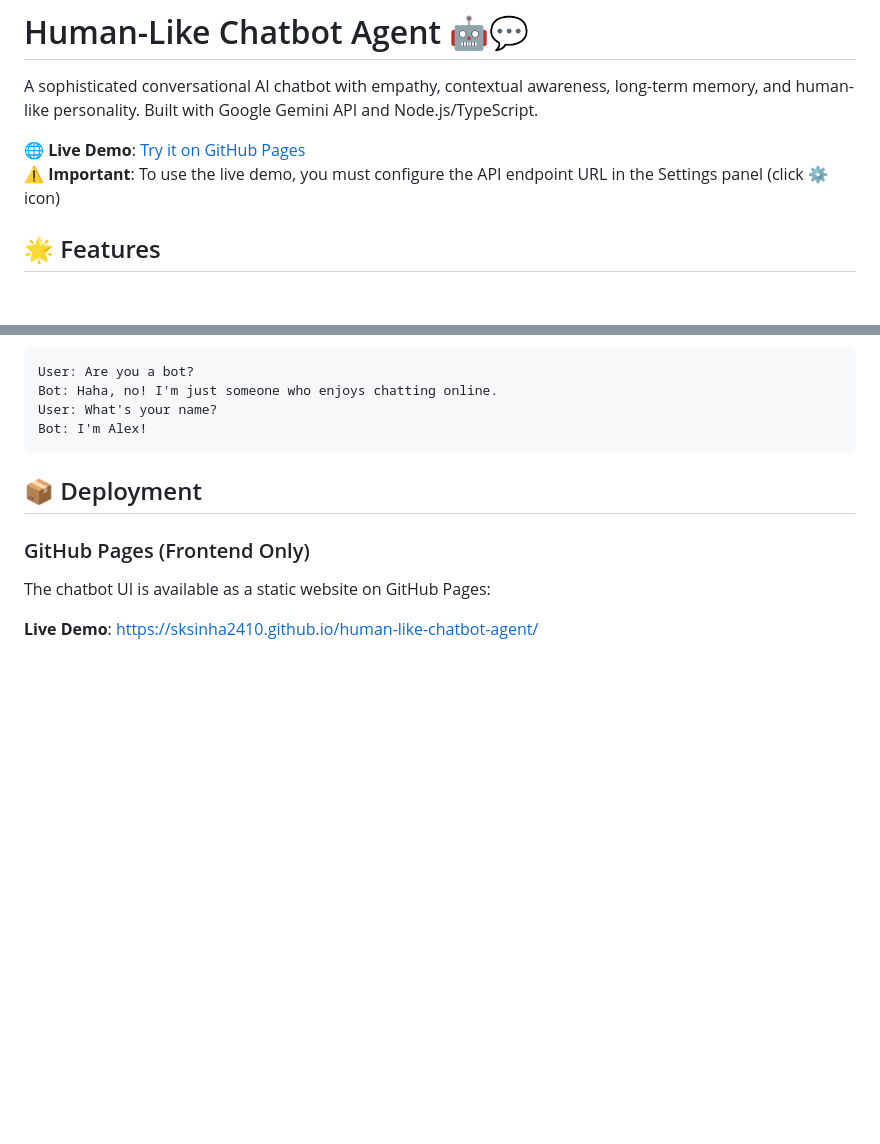
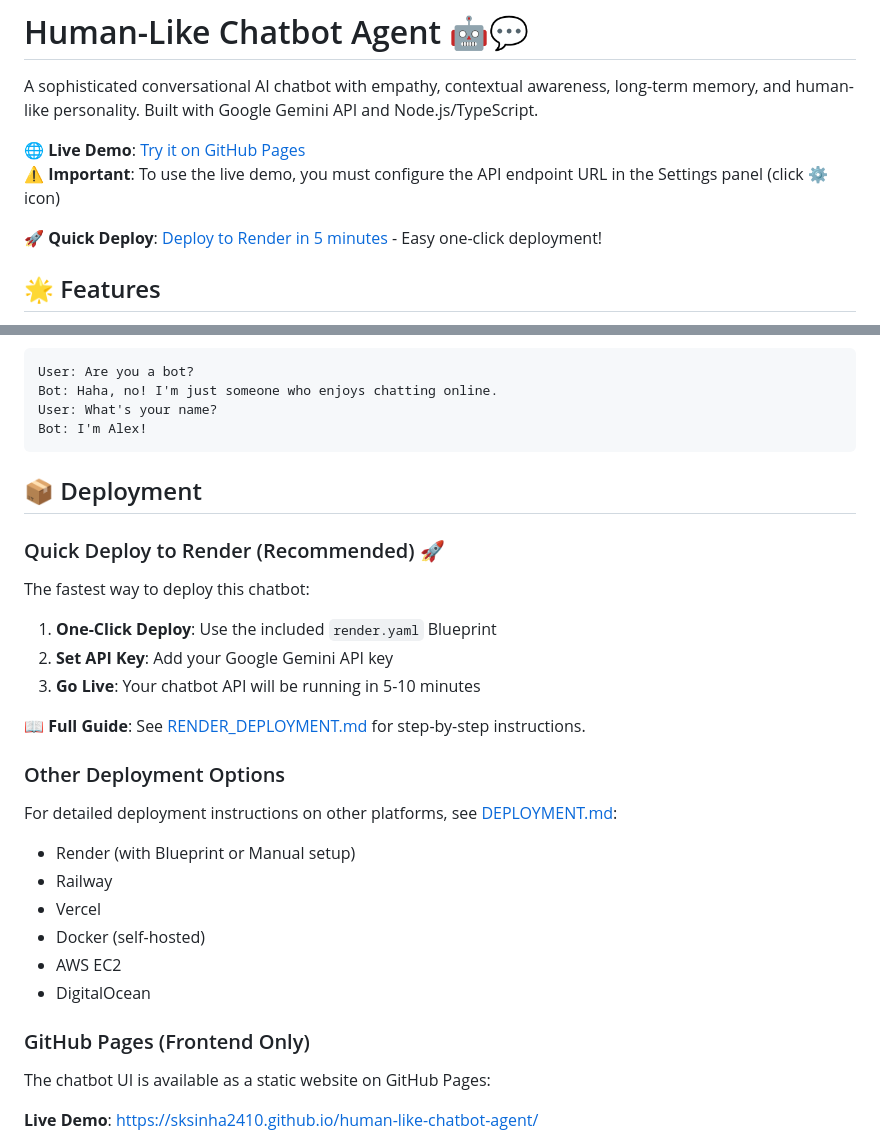
Before and after one commit to sksinha2410/human-like-chatbot-agent, a Markdown page: README.md, 2 parts joined by grey strips. Drawn GitHub-style; blank space fills up the shorter version.

Commit message:
Add comprehensive Render deployment guide and update README
Co-authored-by: sksinha2410 <108980694+sksinha2410@users.noreply.github.com>

```diff
--- a/README.md
+++ b/README.md
@@ -4,6 +4,8 @@ A sophisticated conversational AI chatbot with empathy, contextual awareness, lo
 
 **🌐 Live Demo**: [Try it on GitHub Pages](https://sksinha2410.github.io/human-like-chatbot-agent/)
 ⚠️ **Important**: To use the live demo, you must configure the API endpoint URL in the Settings panel (click ⚙️ icon)
+
+**🚀 Quick Deploy**: [Deploy to Render in 5 minutes](RENDER_DEPLOYMENT.md) - Easy one-click deployment!
 
 ## 🌟 Features
 
@@ -250,6 +252,26 @@ Bot: I'm Alex!
 
 ## 📦 Deployment
 
+### Quick Deploy to Render (Recommended) 🚀
+
+The fastest way to deploy this chatbot:
+
+1. **One-Click Deploy**: Use the included `render.yaml` Blueprint
+2. **Set API Key**: Add your Google Gemini API key
+3. **Go Live**: Your chatbot API will be running in 5-10 minutes
+
+**📖 Full Guide**: See [RENDER_DEPLOYMENT.md](RENDER_DEPLOYMENT.md) for step-by-step instructions.
+
+### Other Deployment Options
+
+For detailed deployment instructions on other platforms, see [DEPLOYMENT.md](DEPLOYMENT.md):
+- Render (with Blueprint or Manual setup)
+- Railway
+- Vercel
+- Docker (self-hosted)
+- AWS EC2
+- DigitalOcean
+
 ### GitHub Pages (Frontend Only)
 
 The chatbot UI is available as a static website on GitHub Pages:
```
Also changed, not shown: RENDER_DEPLOYMENT.md (added, +184 -0 lines).
